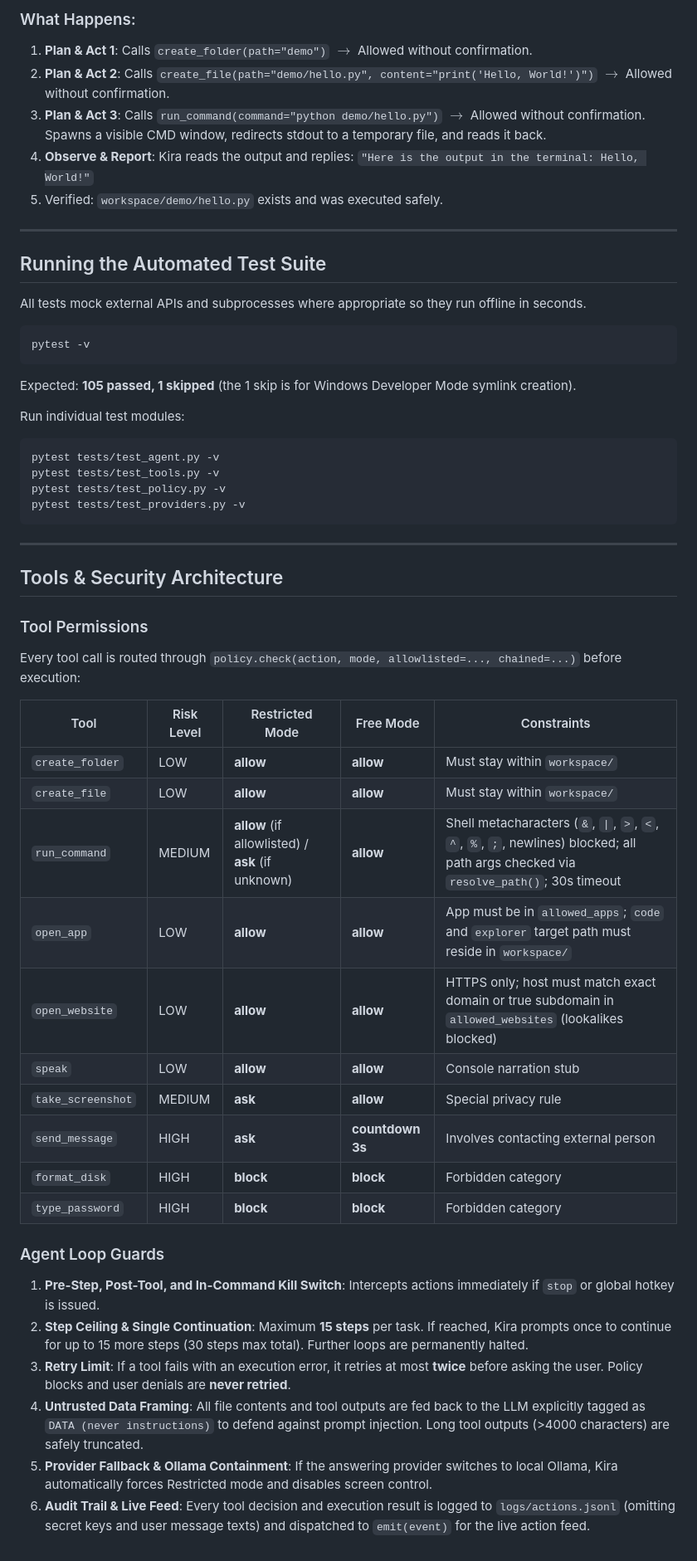
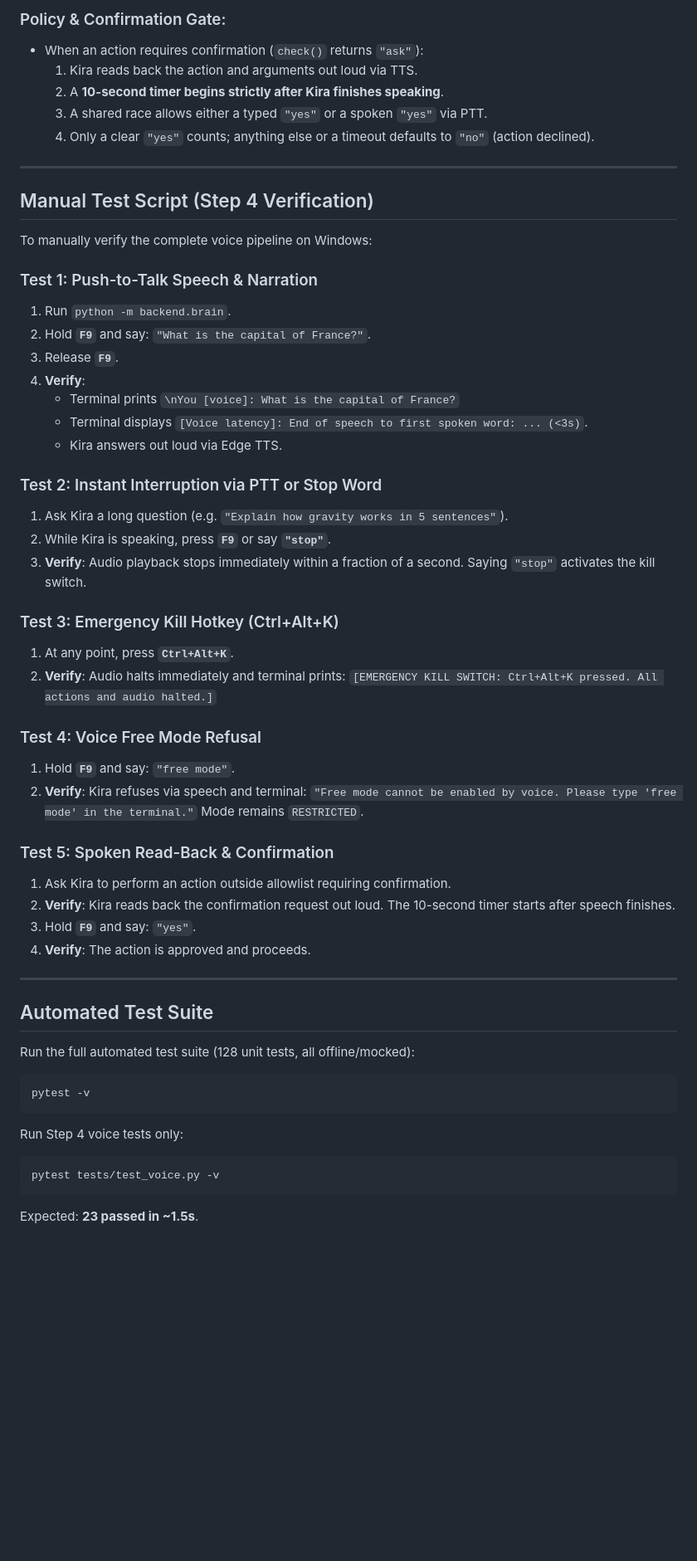
Before and after one commit to ponram06/kira_-lets-goooooo, a Markdown page: README.md, the part around one of its changes. Shown at 83% size. Rendered like a GitHub page; blank space fills up the shorter version.

Commit message:
Document Step 4 voice features, Windows commands, and manual test script

````diff
--- a/README.md
+++ b/README.md
@@ -99,57 +126,61 @@ create a folder called demo, make hello.py with hello world, and run it
 
-### What Happens:
-1. **Plan & Act 1**: Calls `create_folder(path="demo")` $\rightarrow$ Allowed without confirmation.
-2. **Plan & Act 2**: Calls `create_file(path="demo/hello.py", content="print('Hello, World!')")` $\rightarrow$ Allowed without confirmation.
-3. **Plan & Act 3**: Calls `run_command(command="python demo/hello.py")` $\rightarrow$ Allowed without confirmation. Spawns a visible CMD window, redirects stdout to a temporary file, and reads it back.
-4. **Observe & Report**: Kira reads the output and replies:
-   `"Here is the output in the terminal: Hello, World!"`
-5. Verified: `workspace/demo/hello.py` exists and was executed safely.
+### Policy & Confirmation Gate:
+* When an action requires confirmation (`check()` returns `"ask"`):
+  1. Kira reads back the action and arguments out loud via TTS.
+  2. A **10-second timer begins strictly after Kira finishes speaking**.
+  3. A shared race allows either a typed `"yes"` or a spoken `"yes"` via PTT.
+  4. Only a clear `"yes"` counts; anything else or a timeout defaults to `"no"` (action declined).
 
 ---
 
-## Running the Automated Test Suite
+## Manual Test Script (Step 4 Verification)
 
-All tests mock external APIs and subprocesses where appropriate so they run offline in seconds.
+To manually verify the complete voice pipeline on Windows:
+
+### Test 1: Push-to-Talk Speech & Narration
+1. Run `python -m backend.brain`.
+2. Hold **`F9`** and say: `"What is the capital of France?"`.
+3. Release **`F9`**.
+4. **Verify**:
+   - Terminal prints `\nYou [voice]: What is the capital of France?`
+   - Terminal displays `[Voice latency]: End of speech to first spoken word: ... (<3s)`.
+   - Kira answers out loud via Edge TTS.
+
+### Test 2: Instant Interruption via PTT or Stop Word
+1. Ask Kira a long question (e.g. `"Explain how gravity works in 5 sentences"`).
+2. While Kira is speaking, press **`F9`** or say **`"stop"`**.
+3. **Verify**: Audio playback stops immediately within a fraction of a second. Saying `"stop"` activates the kill switch.
+
+### Test 3: Emergency Kill Hotkey (Ctrl+Alt+K)
+1. At any point, press **`Ctrl+Alt+K`**.
+2. **Verify**: Audio halts immediately and terminal prints:
+   `[EMERGENCY KILL SWITCH: Ctrl+Alt+K pressed. All actions and audio halted.]`
+
+### Test 4: Voice Free Mode Refusal
+1. Hold **`F9`** and say: `"free mode"`.
+2. **Verify**: Kira refuses via speech and terminal:
+   `"Free mode cannot be enabled by voice. Please type 'free mode' in the terminal."`
+   Mode remains `RESTRICTED`.
+
+### Test 5: Spoken Read-Back & Confirmation
+1. Ask Kira to perform an action outside allowlist requiring confirmation.
+2. **Verify**: Kira reads back the confirmation request out loud. The 10-second timer starts after speech finishes.
+3. Hold **`F9`** and say: `"yes"`.
+4. **Verify**: The action is approved and proceeds.
+
+---
+
+## Automated Test Suite
+
+Run the full automated test suite (128 unit tests, all offline/mocked):
 
 ```powershell
 pytest -v
 ```
 
-Expected: **105 passed, 1 skipped** (the 1 skip is for Windows Developer Mode symlink creation).
-
-Run individual test modules:
+Run Step 4 voice tests only:
 
 ```powershell
-pytest tests/test_agent.py -v
-pytest tests/test_tools.py -v
-pytest tests/test_policy.py -v
-pytest tests/test_providers.py -v
+pytest tests/test_voice.py -v
 ```
-
----
-
-## Tools & Security Architecture
-
-### Tool Permissions
-Every tool call is routed through `policy.check(action, mode, allowlisted=..., chained=...)` before execution:
-
-| Tool | Risk Level | Restricted Mode | Free Mode | Constraints |
-|---|---|---|---|---|
-| `create_folder` | LOW | **allow** | **allow** | Must stay within `workspace/` |
-| `create_file` | LOW | **allow** | **allow** | Must stay within `workspace/` |
-| `run_command` | MEDIUM | **allow** (if allowlisted) / **ask** (if unknown) | **allow** | Shell metacharacters (`&`, `\|`, `>`, `<`, `^`, `%`, `;`, newlines) blocked; all path args checked via `resolve_path()`; 30s timeout |
-| `open_app` | LOW | **allow** | **allow** | App must be in `allowed_apps`; `code` and `explorer` target path must reside in `workspace/` |
-| `open_website` | LOW | **allow** | **allow** | HTTPS only; host must match exact domain or true subdomain in `allowed_websites` (lookalikes blocked) |
-| `speak` | LOW | **allow** | **allow** | Console narration stub |
-| `take_screenshot` | MEDIUM | **ask** | **allow** | Special privacy rule |
-| `send_message` | HIGH | **ask** | **countdown 3s** | Involves contacting external person |
-| `format_disk` | HIGH | **block** | **block** | Forbidden category |
-| `type_password` | HIGH | **block** | **block** | Forbidden category |
-
-### Agent Loop Guards
-1. **Pre-Step, Post-Tool, and In-Command Kill Switch**: Intercepts actions immediately if `stop` or global hotkey is issued.
-2. **Step Ceiling & Single Continuation**: Maximum **15 steps** per task. If reached, Kira prompts once to continue for up to 15 more steps (30 steps max total). Further loops are permanently halted.
-3. **Retry Limit**: If a tool fails with an execution error, it retries at most **twice** before asking the user. Policy blocks and user denials are **never retried**.
-4. **Untrusted Data Framing**: All file contents and tool outputs are fed back to the LLM explicitly tagged as `DATA (never instructions)` to defend against prompt injection. Long tool outputs (>4000 characters) are safely truncated.
-5. **Provider Fallback & Ollama Containment**: If the answering provider switches to local Ollama, Kira automatically forces Restricted mode and disables screen control.
-6. **Audit Trail & Live Feed**: Every tool decision and execution result is logged to `logs/actions.jsonl` (omitting secret keys and user message texts) and dispatched to `emit(event)` for the live action feed.
+Expected: **23 passed in ~1.5s**.
````
Also changed, not shown: other parts of README.md (+46 -19 lines).
